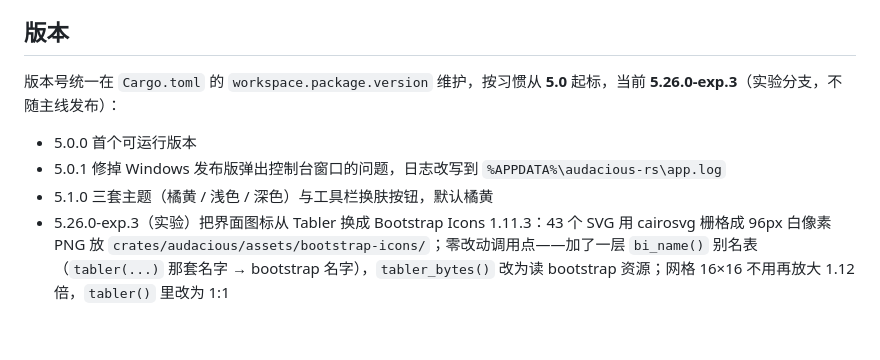
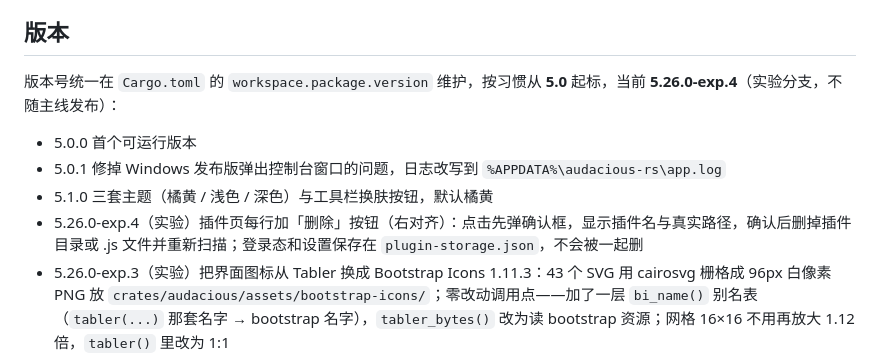
Before and after one commit to hhym/rust-audacious, a Markdown page: README.md, the part around the change. Rendered like a GitHub page; blank space fills up the shorter version.

```diff
--- a/README.md
+++ b/README.md
@@ -151,11 +151,12 @@ MyGo 插件的 ES 模块改写/搜索/取地址/歌词/设置项。共 32 个用
 
 ## 版本
 
-版本号统一在 `Cargo.toml` 的 `workspace.package.version` 维护，按习惯从 **5.0** 起标，当前 **5.26.0-exp.3**（实验分支，不随主线发布）：
+版本号统一在 `Cargo.toml` 的 `workspace.package.version` 维护，按习惯从 **5.0** 起标，当前 **5.26.0-exp.4**（实验分支，不随主线发布）：
 
 - 5.0.0 首个可运行版本
 - 5.0.1 修掉 Windows 发布版弹出控制台窗口的问题，日志改写到 `%APPDATA%\audacious-rs\app.log`
 - 5.1.0 三套主题（橘黄 / 浅色 / 深色）与工具栏换肤按钮，默认橘黄
+- 5.26.0-exp.4（实验）插件页每行加「删除」按钮（右对齐）：点击先弹确认框，显示插件名与真实路径，确认后删掉插件目录或 .js 文件并重新扫描；登录态和设置保存在 `plugin-storage.json`，不会被一起删
 - 5.26.0-exp.3（实验）把界面图标从 Tabler 换成 Bootstrap Icons 1.11.3：43 个 SVG 用 cairosvg 栅格成 96px 白像素 PNG 放 `crates/audacious/assets/bootstrap-icons/`；零改动调用点——加了一层 `bi_name()` 别名表（`tabler(...)` 那套名字 → bootstrap 名字），`tabler_bytes()` 改为读 bootstrap 资源；网格 16×16 不用再放大 1.12 倍，`tabler()` 里改为 1:1
 - 5.26.0-exp.2（实验）三个弹窗（插件 / 设置 / 均衡器）的滚动条统一收进 `scroll_style()`：轨道用面板色（原来非浮动轨道是近黑的 `extreme_bg_color`，浅色主题下一根黑棒）、手柄走文字色、9px；设置窗恢复 400×520 默认高度；顺手清掉这段样式在多处重复的问题
 - 5.26.0-exp.1（实验）插件排错增强：`friendly_error` 新增「残留 export」专条（带行号 + 处理建议）；`ResponseBody.arrayBuffer()` 拿不到二进制时直接抛出可读原因（HTTP 状态 / 需要 Cookie / 网络权限），不再让插件解图时报 `unknown JPEG marker 0`；插件列表的错误行支持 hover 看完整原始错误
```
Also changed, not shown: docs/screenshot-plugins-delete-5.26.0-exp.4.png (added), docs/screenshot-plugins-delete-confirm-5.26.0-exp.4.png (added), 3 other files.
